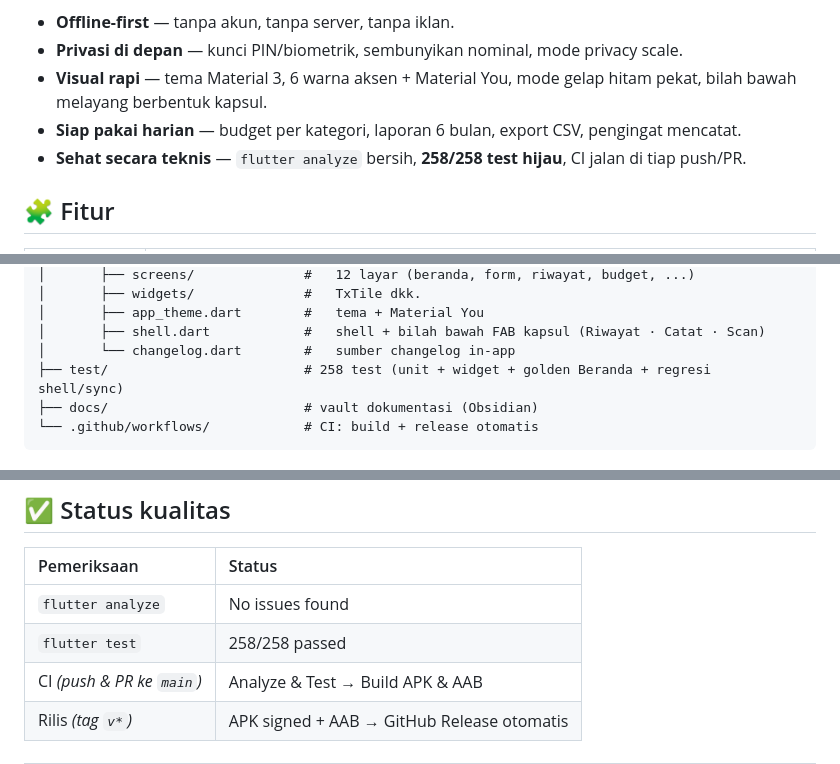
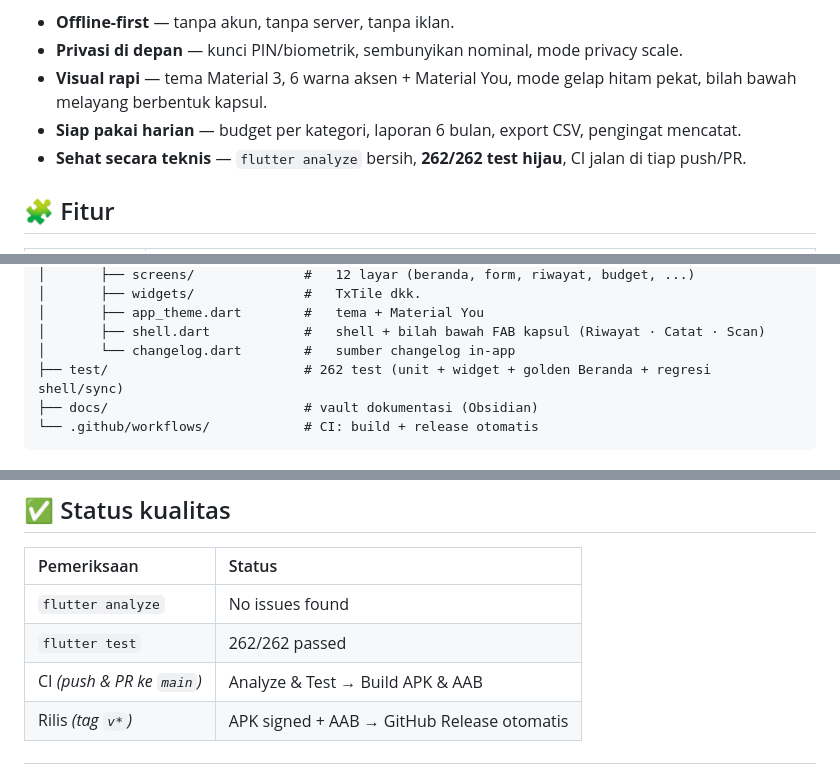
Before and after one commit to Mighty-Nievl/MyWallet, a Markdown page: README.md, 3 parts joined by grey strips. Drawn GitHub-style.

Commit message:
v1.33.1: README 262/262 (angka dari log CI)

````diff
--- a/README.md
+++ b/README.md
@@ -29,7 +29,7 @@ Datanya disimpan penuh di lokal (SQLite lewat Drift), jadi aman, cepat, dan bisa
 - **Privasi di depan** — kunci PIN/biometrik, sembunyikan nominal, mode privacy scale.
 - **Visual rapi** — tema Material 3, 6 warna aksen + Material You, mode gelap hitam pekat, bilah bawah melayang berbentuk kapsul.
 - **Siap pakai harian** — budget per kategori, laporan 6 bulan, export CSV, pengingat mencatat.
-- **Sehat secara teknis** — `flutter analyze` bersih, **258/258 test hijau**, CI jalan di tiap push/PR.
+- **Sehat secara teknis** — `flutter analyze` bersih, **262/262 test hijau**, CI jalan di tiap push/PR.
 
 ## 🧩 Fitur
 
@@ -105,7 +105,7 @@ MyWallet/
 │       ├── app_theme.dart        #   tema + Material You
 │       ├── shell.dart            #   shell + bilah bawah FAB kapsul (Riwayat · Catat · Scan)
 │       └── changelog.dart        #   sumber changelog in-app
-├── test/                         # 258 test (unit + widget + golden Beranda + regresi shell/sync)
+├── test/                         # 262 test (unit + widget + golden Beranda + regresi shell/sync)
 ├── docs/                         # vault dokumentasi (Obsidian)
 └── .github/workflows/            # CI: build + release otomatis
 ```
@@ -189,7 +189,7 @@ Rincian lengkap: [docs/06-Roadmap.md](docs/06-Roadmap.md).
 | Pemeriksaan | Status |
 | :-- | :-- |
 | `flutter analyze` | No issues found |
-| `flutter test` | 258/258 passed |
+| `flutter test` | 262/262 passed |
 | CI *(push & PR ke `main`)* | Analyze & Test → Build APK & AAB |
 | Rilis *(tag `v*`)* | APK signed + AAB → GitHub Release otomatis |
 
````
Also changed, not shown: other parts of README.md (+1 -1 lines).
